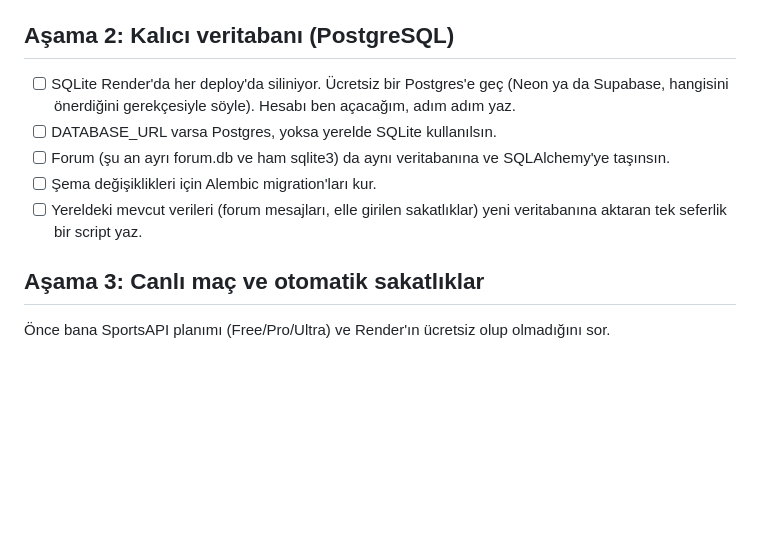
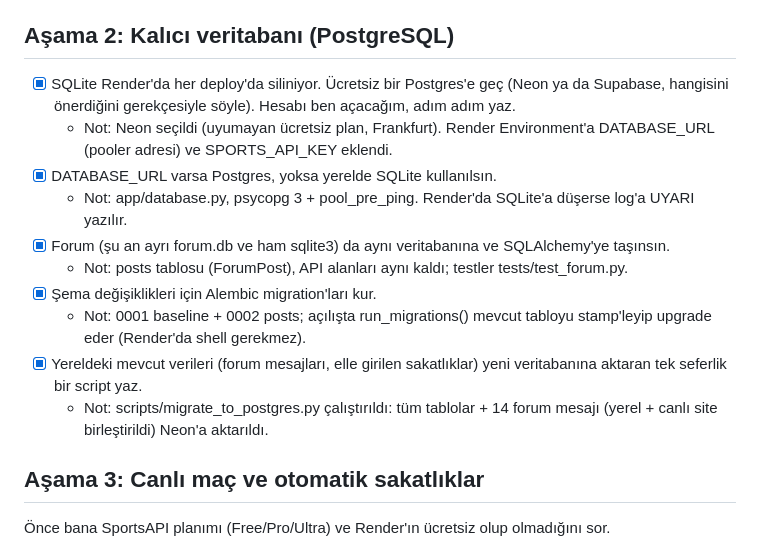
Before and after one commit to kutluktaskin/FenerHub, a Markdown page: docs/ROADMAP.md, the part around the change. Drawn GitHub-style; blank space fills up the shorter version.

Commit message:
docs: Asama 2 (Postgres/Neon) tamamlandi olarak isaretlendi

```diff
--- a/docs/ROADMAP.md
+++ b/docs/ROADMAP.md
@@ -22,11 +22,16 @@
   - Dakikada bir 60 sn'den eski kayıtlar silinir, 10.000 üst sınır. Testler: `backend/tests/test_client_ip.py` (`python -m pytest`).
 
 ## Aşama 2: Kalıcı veritabanı (PostgreSQL)
-- [ ] SQLite Render'da her deploy'da siliniyor. Ücretsiz bir Postgres'e geç (Neon ya da Supabase, hangisini önerdiğini gerekçesiyle söyle). Hesabı ben açacağım, adım adım yaz.
-- [ ] DATABASE_URL varsa Postgres, yoksa yerelde SQLite kullanılsın.
-- [ ] Forum (şu an ayrı forum.db ve ham sqlite3) da aynı veritabanına ve SQLAlchemy'ye taşınsın.
-- [ ] Şema değişiklikleri için Alembic migration'ları kur.
-- [ ] Yereldeki mevcut verileri (forum mesajları, elle girilen sakatlıklar) yeni veritabanına aktaran tek seferlik bir script yaz.
+- [x] SQLite Render'da her deploy'da siliniyor. Ücretsiz bir Postgres'e geç (Neon ya da Supabase, hangisini önerdiğini gerekçesiyle söyle). Hesabı ben açacağım, adım adım yaz.
+  - Not: Neon seçildi (uyumayan ücretsiz plan, Frankfurt). Render Environment'a DATABASE_URL (pooler adresi) ve SPORTS_API_KEY eklendi.
+- [x] DATABASE_URL varsa Postgres, yoksa yerelde SQLite kullanılsın.
+  - Not: app/database.py, psycopg 3 + pool_pre_ping. Render'da SQLite'a düşerse log'a UYARI yazılır.
+- [x] Forum (şu an ayrı forum.db ve ham sqlite3) da aynı veritabanına ve SQLAlchemy'ye taşınsın.
+  - Not: posts tablosu (ForumPost), API alanları aynı kaldı; testler tests/test_forum.py.
+- [x] Şema değişiklikleri için Alembic migration'ları kur.
+  - Not: 0001 baseline + 0002 posts; açılışta run_migrations() mevcut tabloyu stamp'leyip upgrade eder (Render'da shell gerekmez).
+- [x] Yereldeki mevcut verileri (forum mesajları, elle girilen sakatlıklar) yeni veritabanına aktaran tek seferlik bir script yaz.
+  - Not: scripts/migrate_to_postgres.py çalıştırıldı: tüm tablolar + 14 forum mesajı (yerel + canlı site birleştirildi) Neon'a aktarıldı.
 
 ## Aşama 3: Canlı maç ve otomatik sakatlıklar
 Önce bana SportsAPI planımı (Free/Pro/Ultra) ve Render'ın ücretsiz olup olmadığını sor.
```
